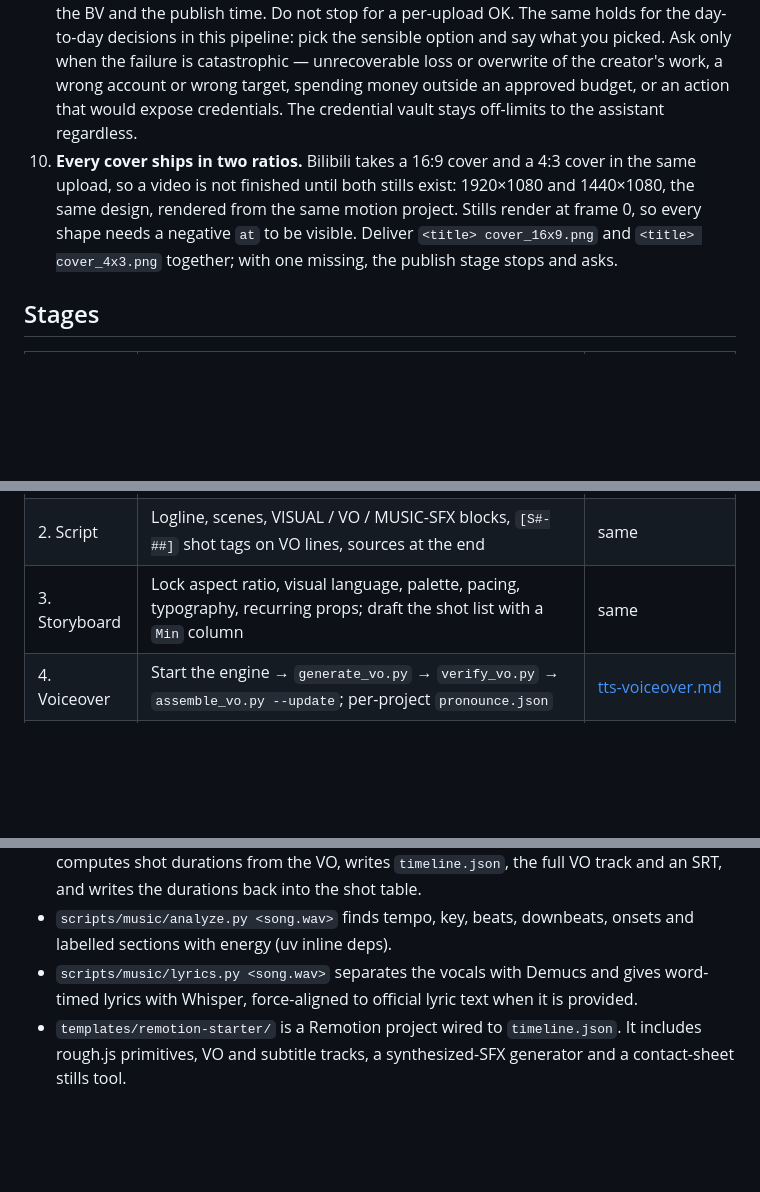
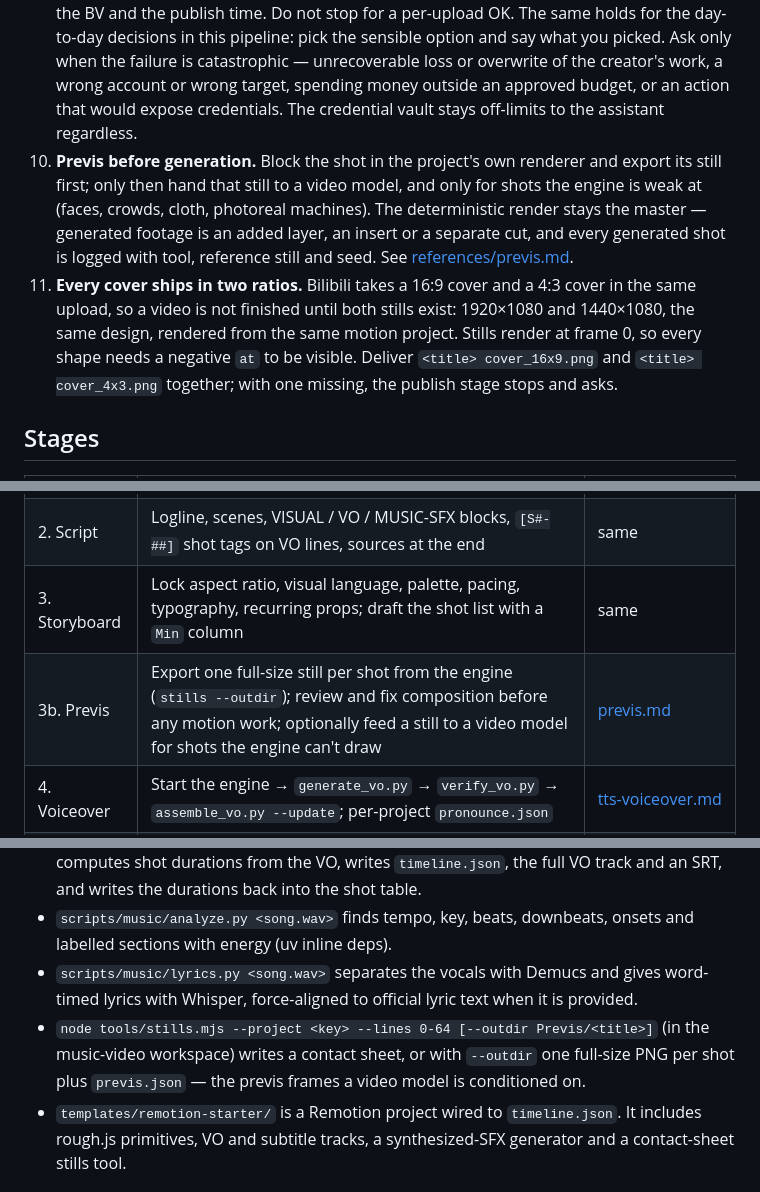
Before and after one commit to Catnip202X/ai-video-production, a Markdown page: SKILL.md, 3 parts joined by grey strips. GitHub-like rendering; blank space fills up the shorter version.

```diff
--- a/SKILL.md
+++ b/SKILL.md
@@ -29,7 +29,12 @@ visual language ──▶ Remotion project (one component per shot, timed off th
 7. **Real sources only.** News visuals use real posts, shown faithfully with their original media. A deleted post is labelled deleted and never reconstructed. Every fact in the script has a source.
 8. **Match the creator's voice.** A solo creator narrates as 我, not 我们. Ask the creator once and record it.
 9. **Publishing runs without a gate — standing authorization (creator, 2026-10-25).** Render, write the upload metadata, upload through the patched [bilibili-mcp](https://github.com/Catnip202X/bilibili-mcp/tree/patched), then report the BV and the publish time. Do not stop for a per-upload OK. The same holds for the day-to-day decisions in this pipeline: pick the sensible option and say what you picked. Ask only when the failure is catastrophic — unrecoverable loss or overwrite of the creator's work, a wrong account or wrong target, spending money outside an approved budget, or an action that would expose credentials. The credential vault stays off-limits to the assistant regardless.
-10. **Every cover ships in two ratios.** Bilibili takes a 16:9 cover and a 4:3 cover in the same upload, so a video is not finished until both stills exist: 1920×1080 and 1440×1080, the same design, rendered from the same motion project. Stills render at frame 0, so every shape needs a negative `at` to be visible. Deliver `<title> cover_16x9.png` and `<title> cover_4x3.png` together; with one missing, the publish stage stops and asks.
+10. **Previs before generation.** Block the shot in the project's own renderer and export its still
+   first; only then hand that still to a video model, and only for shots the engine is weak at (faces,
+   crowds, cloth, photoreal machines). The deterministic render stays the master — generated footage is
+   an added layer, an insert or a separate cut, and every generated shot is logged with tool, reference
+   still and seed. See [references/previs.md](references/previs.md).
+11. **Every cover ships in two ratios.** Bilibili takes a 16:9 cover and a 4:3 cover in the same upload, so a video is not finished until both stills exist: 1920×1080 and 1440×1080, the same design, rendered from the same motion project. Stills render at frame 0, so every shape needs a negative `at` to be visible. Deliver `<title> cover_16x9.png` and `<title> cover_4x3.png` together; with one missing, the publish stage stops and asks.
 
 
 ## Stages
@@ -39,6 +44,7 @@ visual language ──▶ Remotion project (one component per shot, timed off th
 | 1. Project | Copy `templates/Script.md` + `templates/Storyboard.md` into `Projects/<title>/` with `Audio Tracks/` and `Drafts/` | [script-and-storyboard.md](references/script-and-storyboard.md) |
 | 2. Script | Logline, scenes, VISUAL / VO / MUSIC-SFX blocks, `[S#-##]` shot tags on VO lines, sources at the end | same |
 | 3. Storyboard | Lock aspect ratio, visual language, palette, pacing, typography, recurring props; draft the shot list with a `Min` column | same |
+| 3b. Previs | Export one full-size still per shot from the engine (`stills --outdir`); review and fix composition before any motion work; optionally feed a still to a video model for shots the engine can't draw | [previs.md](references/previs.md) |
 | 4. Voiceover | Start the engine → `generate_vo.py` → `verify_vo.py` → `assemble_vo.py --update`; per-project `pronounce.json` | [tts-voiceover.md](references/tts-voiceover.md) |
 | 5. Motion | Remotion project from `templates/remotion-starter/`; `sync_vo.sh`; one component per shot; contact-sheet stills; render | [motion-graphics.md](references/motion-graphics.md) |
 | 6. Post cards | Fetch real posts, show the original text first, then a translation covers it | [social-post-cards.md](references/social-post-cards.md) |
@@ -53,6 +59,7 @@ visual language ──▶ Remotion project (one component per shot, timed off th
 - `scripts/assemble_vo.py <Storyboard.md> [--update] [--lead 0.4 --gap 0.35 --tail 0.6]` computes shot durations from the VO, writes `timeline.json`, the full VO track and an SRT, and writes the durations back into the shot table.
 - `scripts/music/analyze.py <song.wav>` finds tempo, key, beats, downbeats, onsets and labelled sections with energy (uv inline deps).
 - `scripts/music/lyrics.py <song.wav>` separates the vocals with Demucs and gives word-timed lyrics with Whisper, force-aligned to official lyric text when it is provided.
+- `node tools/stills.mjs --project <key> --lines 0-64 [--outdir Previs/<title>]` (in the music-video workspace) writes a contact sheet, or with `--outdir` one full-size PNG per shot plus `previs.json` — the previs frames a video model is conditioned on.
 - `templates/remotion-starter/` is a Remotion project wired to `timeline.json`. It includes rough.js primitives, VO and subtitle tracks, a synthesized-SFX generator and a contact-sheet stills tool.
 
 ## Working habits
```
Also changed, not shown: references/music-videos.md (+16 -0 lines), references/previs.md (added, +90 -0 lines).
